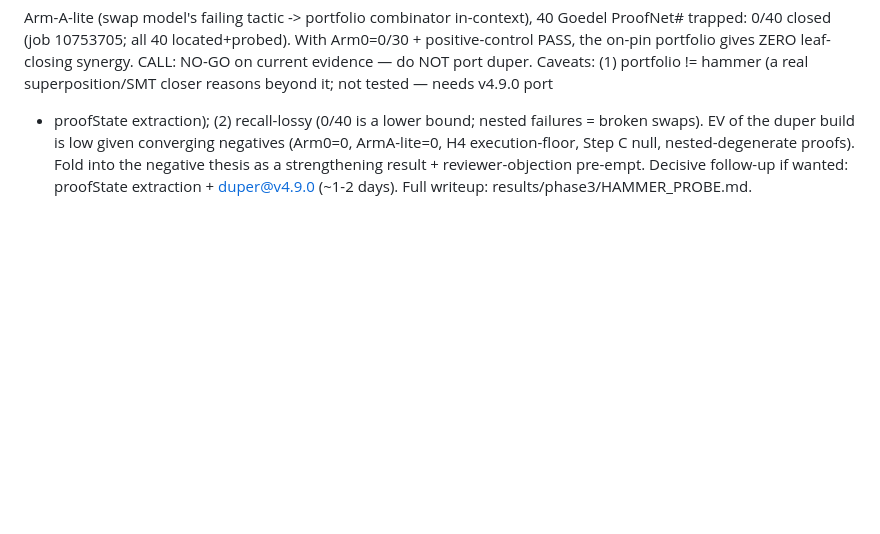
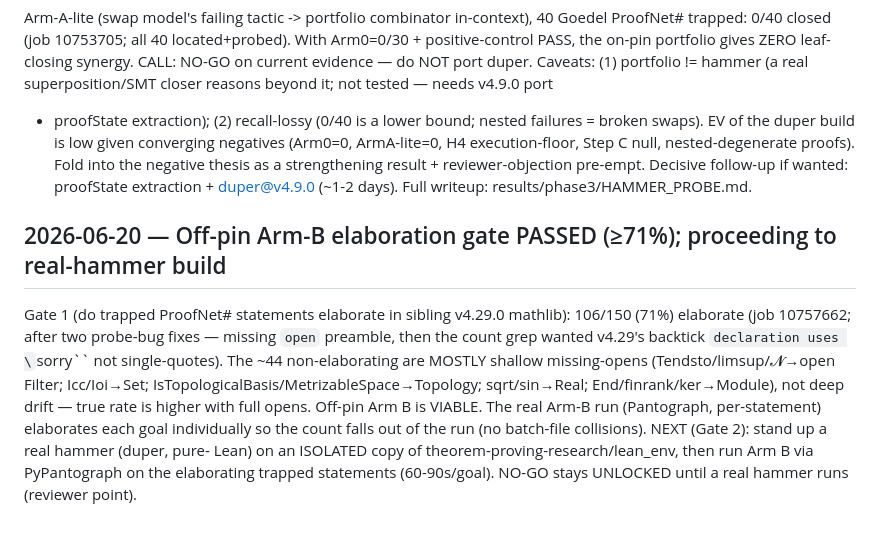
Before and after one commit to zacharyzusin/atp-budget-study, a Markdown page: PROGRESS.md, the part around the change. Rendered like a GitHub page; blank space fills up the shorter version.

Commit message:
Off-pin Arm-B gate PASSED: 71% of trapped statements elaborate in v4.29 (drift is shallow missing-opens)
106/150 elaborate; non-elaborating are mostly missing-opens not deep drift. Off-pin Arm B viable.
Proceed to Gate 2 (stand up duper + run real-hammer Arm B via Pantograph). NO-GO stays unlocked.

Co-Authored-By: Claude Opus 4.8 <noreply@anthropic.com>

```diff
--- a/PROGRESS.md
+++ b/PROGRESS.md
@@ -1320,3 +1320,14 @@ the duper build is low given converging negatives (Arm0=0, ArmA-lite=0, H4 execu
 nested-degenerate proofs). Fold into the negative thesis as a strengthening result + reviewer-objection
 pre-empt. Decisive follow-up if wanted: proofState extraction + duper@v4.9.0 (~1-2 days). Full writeup:
 results/phase3/HAMMER_PROBE.md.
+
+## 2026-06-20 — Off-pin Arm-B elaboration gate PASSED (≥71%); proceeding to real-hammer build
+Gate 1 (do trapped ProofNet# statements elaborate in sibling v4.29.0 mathlib): 106/150 (71%) elaborate
+(job 10757662; after two probe-bug fixes — missing `open` preamble, then the count grep wanted v4.29's
+backtick `declaration uses \`sorry\`` not single-quotes). The ~44 non-elaborating are MOSTLY shallow
+missing-opens (Tendsto/limsup/𝓝→open Filter; Icc/Ioi→Set; IsTopologicalBasis/MetrizableSpace→Topology;
+sqrt/sin→Real; End/finrank/ker→Module), not deep drift — true rate is higher with full opens. Off-pin
+Arm B is VIABLE. The real Arm-B run (Pantograph, per-statement) elaborates each goal individually so the
+count falls out of the run (no batch-file collisions). NEXT (Gate 2): stand up a real hammer (duper, pure-
+Lean) on an ISOLATED copy of theorem-proving-research/lean_env, then run Arm B via PyPantograph on the
+elaborating trapped statements (60-90s/goal). NO-GO stays UNLOCKED until a real hammer runs (reviewer point).
```
